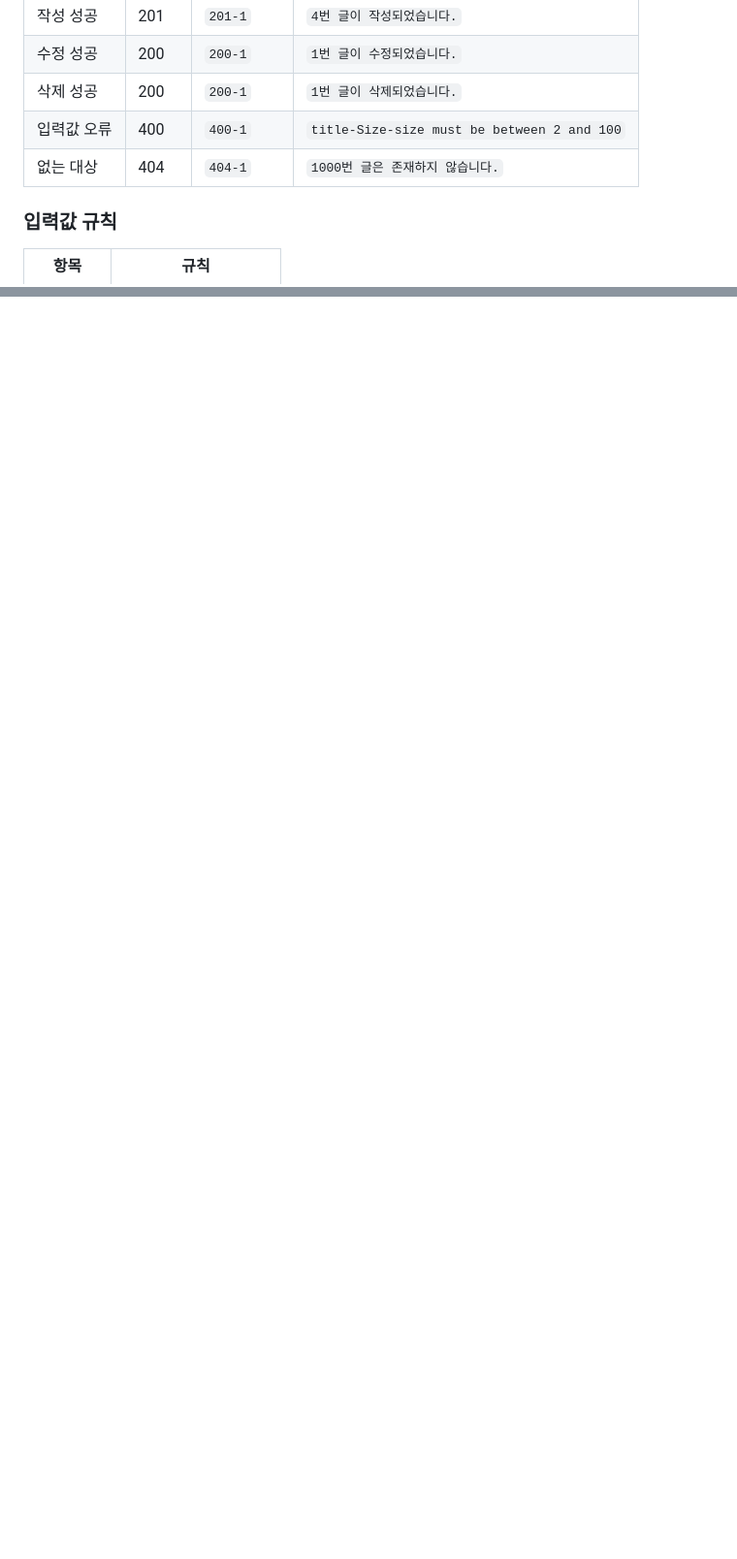
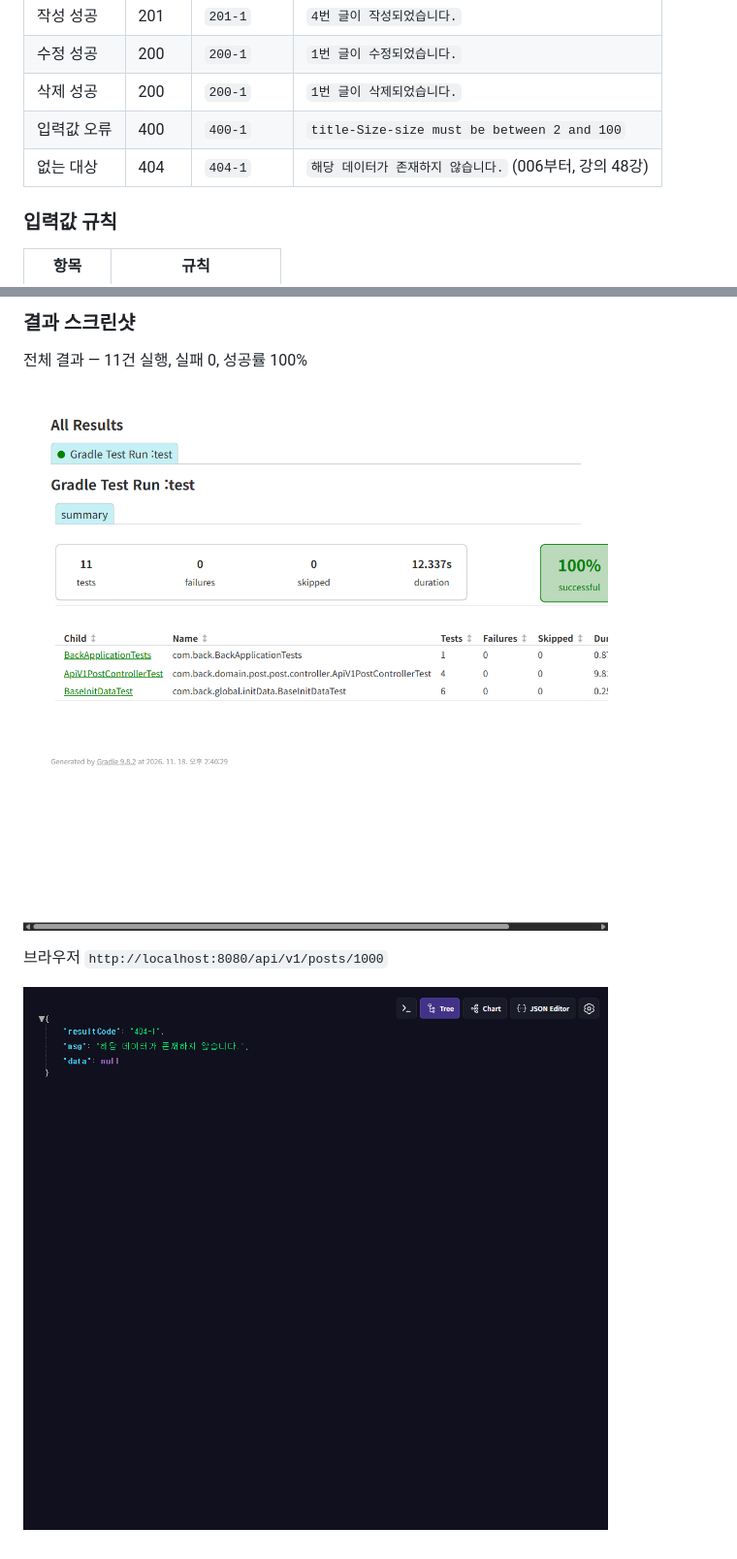
Before and after one commit to smj0617/POSTpractice3, a Markdown page: README.md, 2 parts joined by grey strips. Shown at 97% size. Drawn GitHub-style; pictures changed too: docs/images/006-browser-404.png (added), docs/images/006-green-summary.png (added); blank space fills up the shorter version.

```diff
--- a/README.md
+++ b/README.md
@@ -62,7 +66,7 @@
 | 수정 성공 | 200 | `200-1` | `1번 글이 수정되었습니다.` |
 | 삭제 성공 | 200 | `200-1` | `1번 글이 삭제되었습니다.` |
 | 입력값 오류 | 400 | `400-1` | `title-Size-size must be between 2 and 100` |
-| 없는 대상 | 404 | `404-1` | `1000번 글은 존재하지 않습니다.` |
+| 없는 대상 | 404 | `404-1` | `해당 데이터가 존재하지 않습니다.` (006부터, 강의 48강) |
 
 ### 입력값 규칙
 | 항목 | 규칙 |
@@ -375,0 +431,9 @@
+### 결과 스크린샷
+
+전체 결과 — 11건 실행, 실패 0, 성공률 100%
+
+![006 테스트 요약](docs/images/006-green-summary.png)
+
+브라우저 `http://localhost:8080/api/v1/posts/1000`
+
+![006 브라우저 404](docs/images/006-browser-404.png)
```
Also changed, not shown: other parts of README.md (+79 -24 lines), docs/images/006-green.png (added), docs/images/006-red.png (added), 4 other files.
